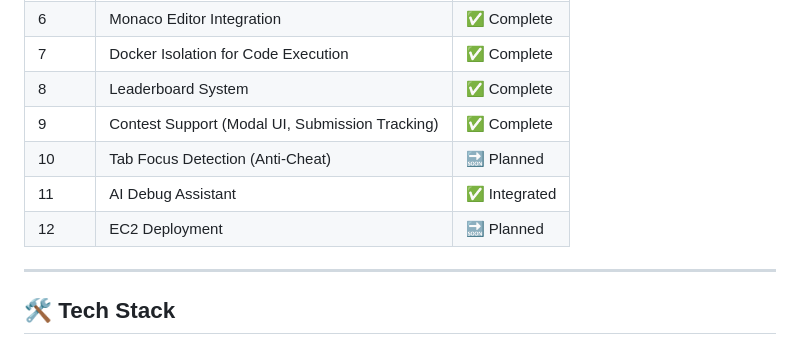
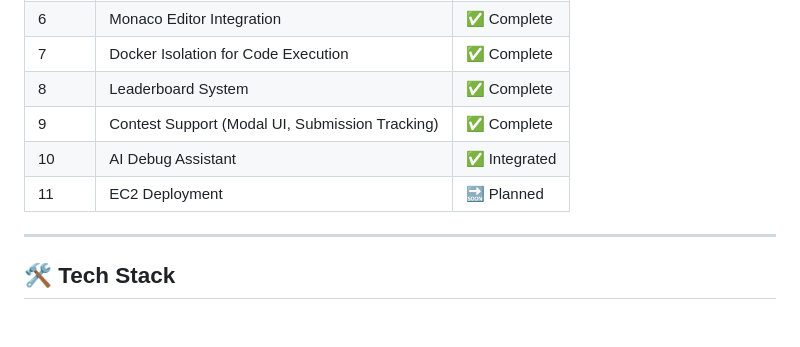
Before and after one commit to gsri-18/Summer-Project, a Markdown page: README.md, the part around the change. GitHub-like rendering.

```diff
--- a/README.md
+++ b/README.md
@@ -48,9 +48,8 @@
 | 7     | Docker Isolation for Code Execution             | ✅ Complete   |
 | 8     | Leaderboard System                              | ✅ Complete   |
 | 9     | Contest Support (Modal UI, Submission Tracking) | ✅ Complete   |
-| 10    | Tab Focus Detection (Anti-Cheat)                | 🔜 Planned    |
-| 11    | AI Debug Assistant                              | ✅ Integrated |
-| 12    | EC2 Deployment                                  | 🔜 Planned    |
+| 10    | AI Debug Assistant                              | ✅ Integrated |
+| 11    | EC2 Deployment                                  | 🔜 Planned    |
 
 ---
 
```
